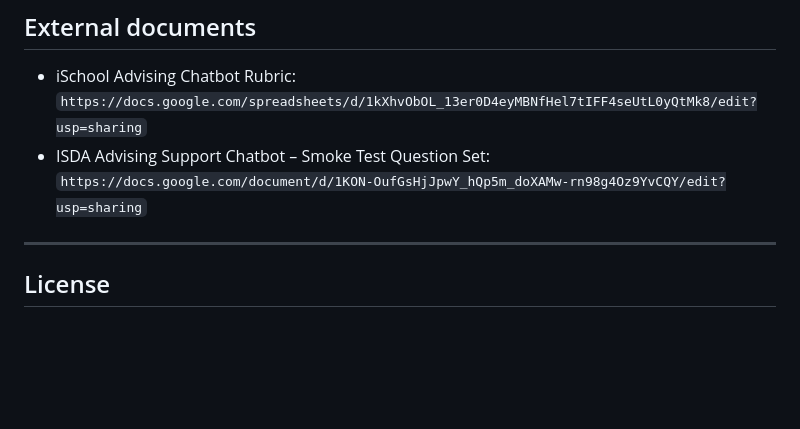
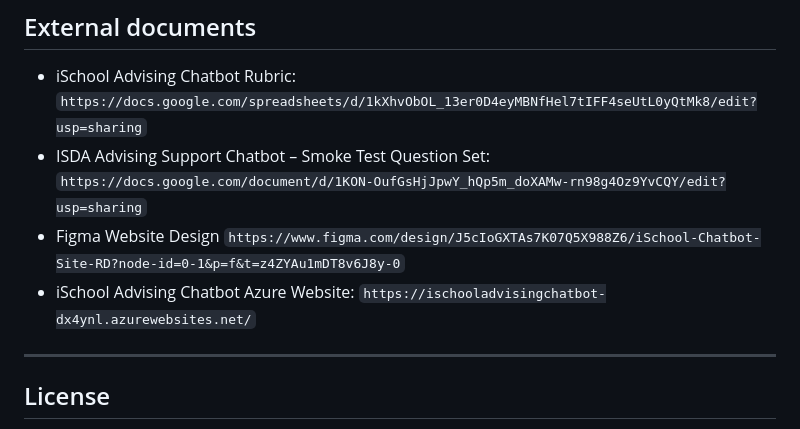
Before and after one commit to CrashPr0/ischool-advising-chatbot, a Markdown page: README.md, the part around the change. Drawn GitHub-style; blank space fills up the shorter version.

Commit message:
Update README.md
Added Figma link showing early website state and Azure website link leading to working chatbot

```diff
--- a/README.md
+++ b/README.md
@@ -142,7 +142,8 @@ High-level steps:
 
 - iSchool Advising Chatbot Rubric: `https://docs.google.com/spreadsheets/d/1kXhvObOL_13er0D4eyMBNfHel7tIFF4seUtL0yQtMk8/edit?usp=sharing`
 - ISDA Advising Support Chatbot – Smoke Test Question Set: `https://docs.google.com/document/d/1KON-OufGsHjJpwY_hQp5m_doXAMw-rn98g4Oz9YvCQY/edit?usp=sharing`
-
+- Figma Website Design `https://www.figma.com/design/J5cIoGXTAs7K07Q5X988Z6/iSchool-Chatbot-Site-RD?node-id=0-1&p=f&t=z4ZYAu1mDT8v6J8y-0`
+- iSchool Advising Chatbot Azure Website: `https://ischooladvisingchatbot-dx4ynl.azurewebsites.net/`
 ---
 
 ## License
```
